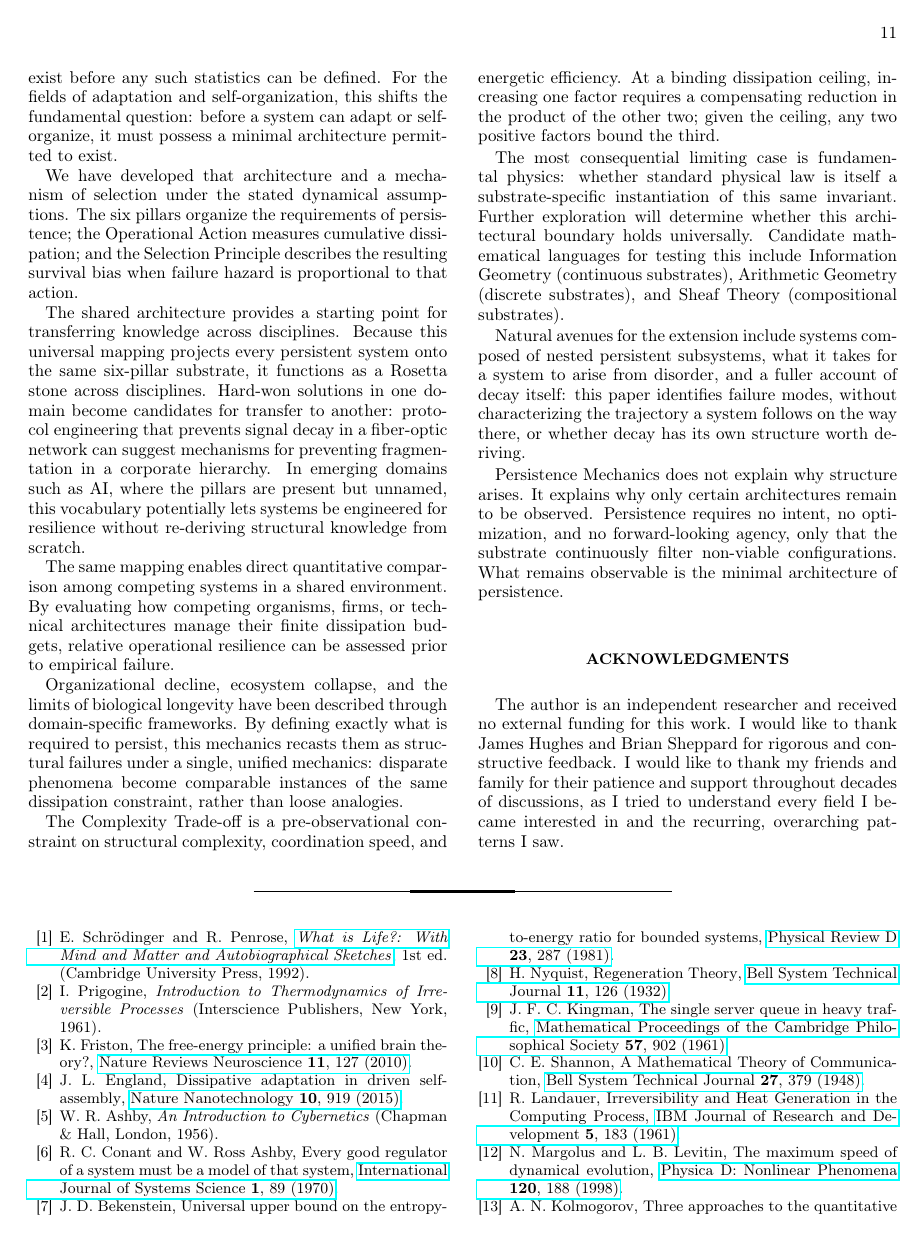
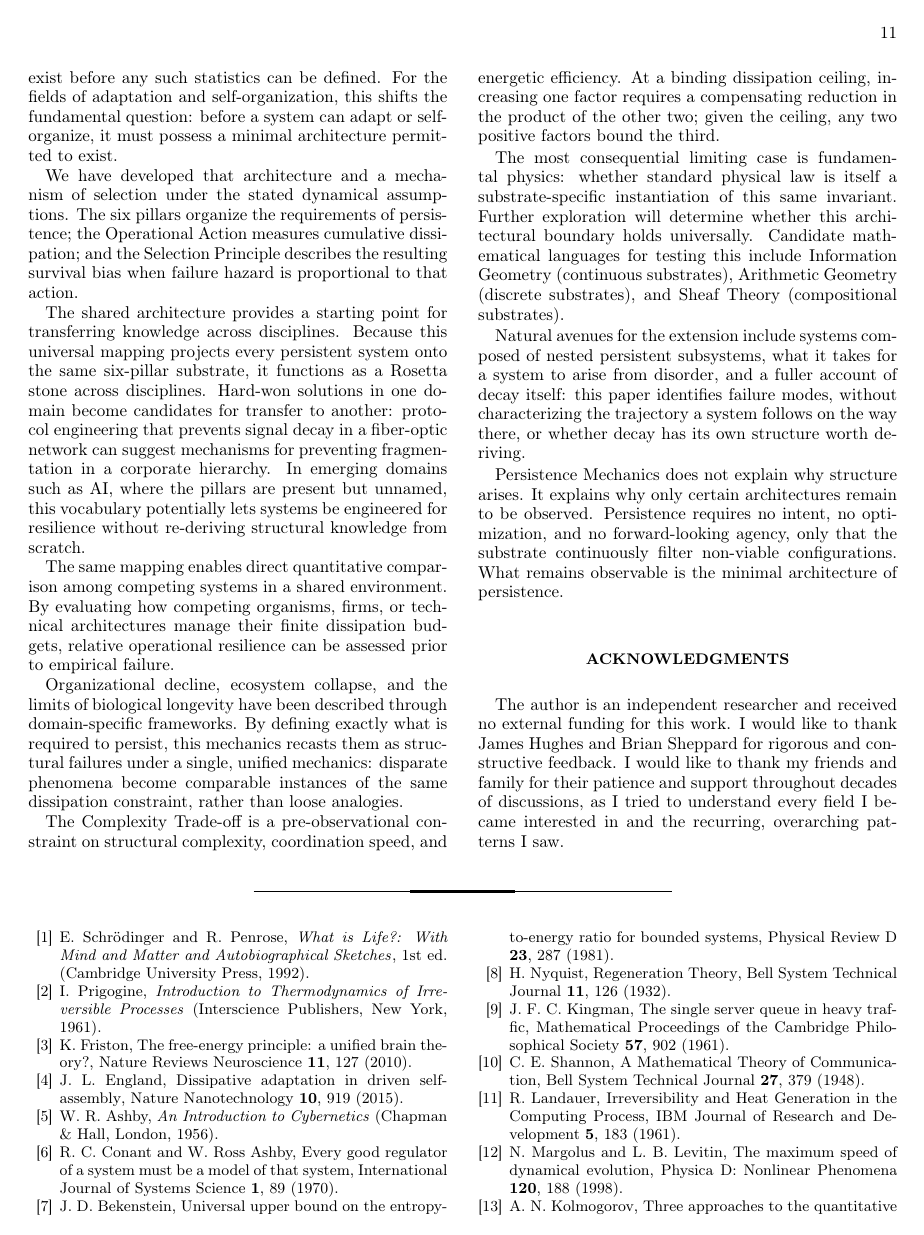
Before and after one commit to meta-r0ze/Persistence-Mechanics, a LaTeX paper (paper/main.tex): page 11 of 12. Compiled offline with pdfLaTeX.

Commit message:
hidelinks in pdf

```diff
--- a/paper/main.tex
+++ b/paper/main.tex
@@ -42,7 +42,7 @@
 \usepackage{enumitem}
 
 % Features
-\usepackage[pdfencoding=auto]{hyperref}
+\usepackage[pdfencoding=auto,hidelinks]{hyperref}
 \usepackage[noabbrev]{cleveref} % Load last
 
 \begin{document}
```
